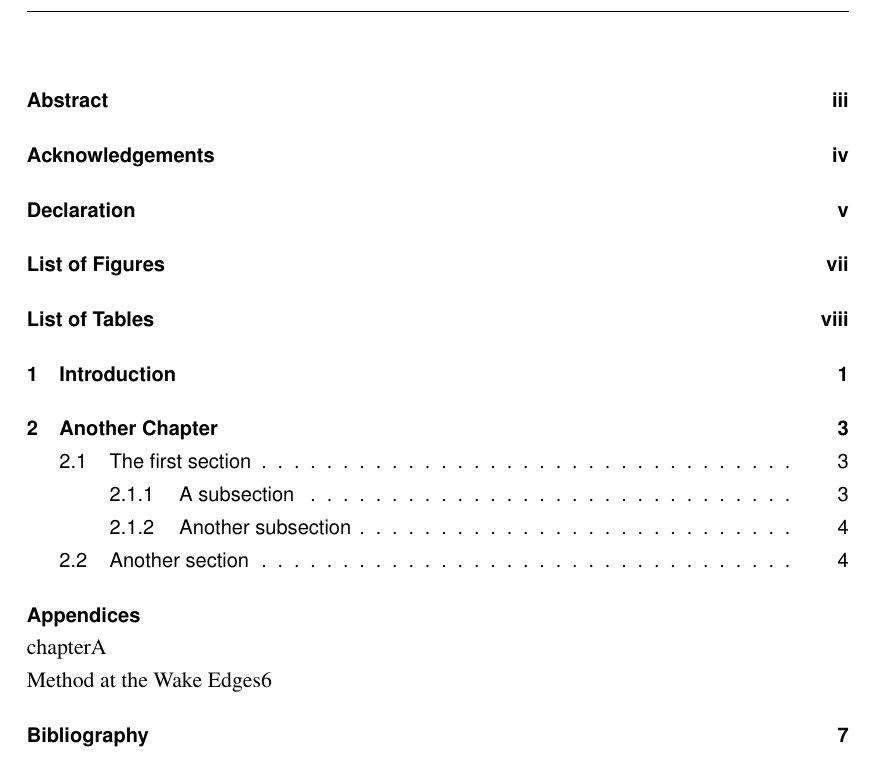
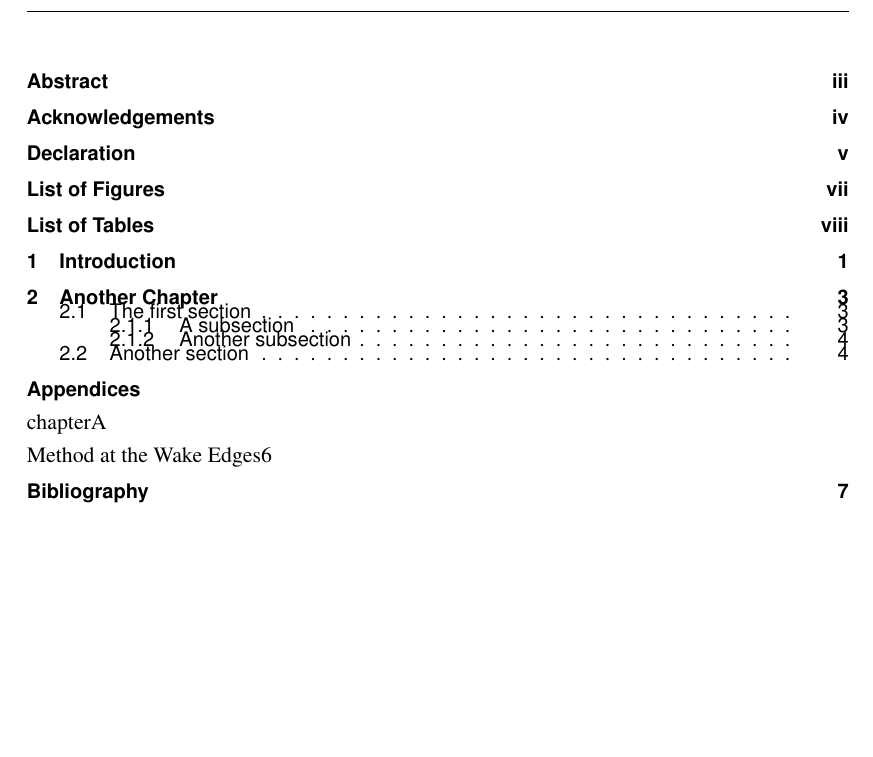
Before and after one commit to H0R5E/edengths, a LaTeX thesis (edengths.tex, which reads edengfmt.tex, edengths.cls): part of page 6 of 15, cut so that both start at the same text, the shorter picture padded with empty space. Compiled offline with pdfLaTeX.

Commit message:
Fixed problems with the section spacing if the nopardent options is on. Also did similar repairs for the table of contents and lists.
git-svn-id: https://svn.ecdf.ed.ac.uk/repo/user/mtopper@362 454d218b-9b53-4268-b1ee-ba3693e4ae22

```diff
--- a/edengfmt.tex
+++ b/edengfmt.tex
@@ -107,12 +107,14 @@
 
 %% Remove the indent on the list of figures and tables.
 \setlength{\cftfigindent}{0pt}
+\setlength{\cfttabindent}{0pt}
 
 
 %% Custom skip before chapters in the TOC. This is useful is, say, the
-%% appendicies entry is alone at the foot of the page.
+%% appendicies entry is alone at the foot of the page and you need to
+%% add a little more length.
 
-% \setlength{\cftbeforechapskip}{14pt}
+% \addtolength{\cftbeforechapskip}{2pt}
 
 
 %% If you don't like capitalised titles in the forematter you can changed these
--- a/edengths.cls
+++ b/edengths.cls
@@ -299,7 +299,14 @@
     \setlength{\parskip}{2ex}%
     %% Because we've set \parskip to a >0 value we set \partopsep to 0
     %% so that it doesn't matter if you place a blank line before a list
-    \setlength{\partopsep}{0mm}}
+    \setlength{\partopsep}{0mm}
+    %% Repair problems in the TOC, LOF and LOT
+    \addtolength{\cftbeforechapskip}{-2ex}%
+    \addtolength{\cftbeforesecskip}{-2ex}%
+    \addtolength{\cftbeforesubsecskip}{-2ex}%
+    \addtolength{\cftbeforefigskip}{-2ex}%
+    \addtolength{\cftbeforetabskip}{-2ex}}
+
 
 %%%% FANCY CHAPTERS
 
@@ -331,10 +338,25 @@
     {\huge}%
     [\vspace{1ex}%
     \titlerule]
+    %% Control the spacing of the un-numbered chapters.
     \titlespacing*{name=\chapter,numberless}{0pt}{0pt}{30pt}%
     }%
-  {%% Otherwise do nothing.
+  {%% Do nothing in this case
   }
+
+% Protect the section spacing if parskip has increased
+\ifthenelse{\boolean{pardentflag}}%
+  {%
+    %% Do nothing if flag is true.
+  }{%
+    \titlespacing*{\chapter}      {0pt}{0pt}%
+                                          {20pt}%
+    \titlespacing*{\section}      {0pt}{3.5ex plus 1ex minus .2ex}%
+                                          {0.6ex plus .2ex}%
+    \titlespacing*{\subsection}   {0pt}{3.25ex plus 1ex minus .2ex}%
+                                          {0.1ex plus .1ex}%
+    \titlespacing*{\subsubsection}{0pt}{3.25ex plus 1ex minus .2ex}%
+                                          {0.1ex plus .1ex}}
 
 %% Design some chapter headings for centred headings in the front matter like
 %% the dmathesis style thesis. These are applied to the front matter using
```
Also changed, not shown: edengths.cls (1 more changed lines).
